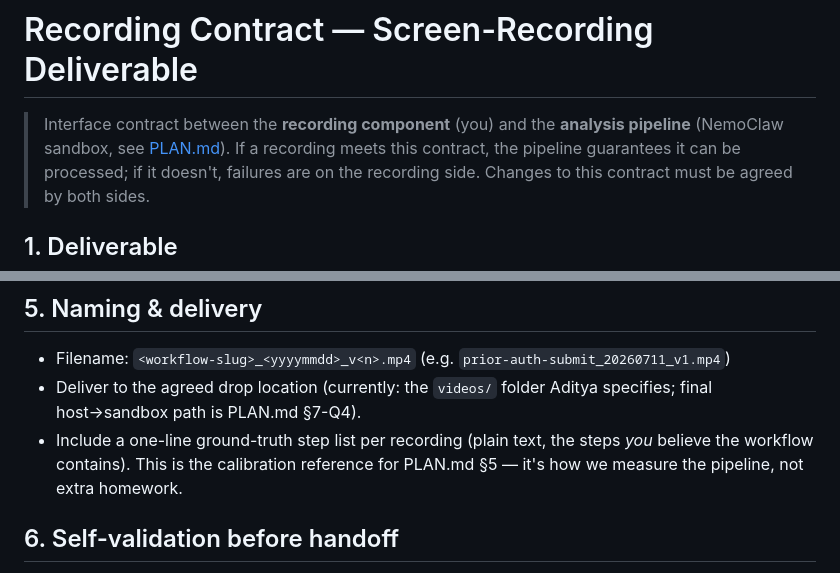
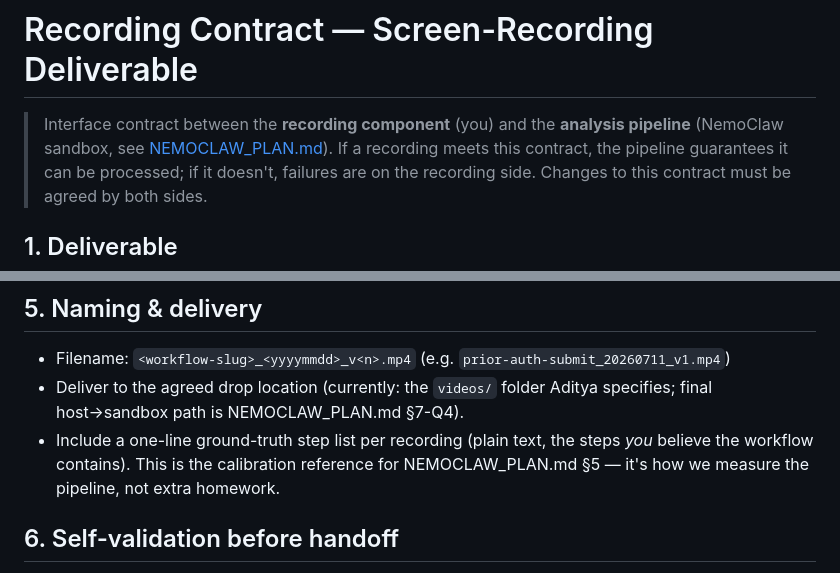
Before and after one commit to omkarpat/ai-runbooks, a Markdown page: RECORDING_CONTRACT.md, 2 parts joined by grey strips. GitHub-like rendering.

Commit message:
renamed files

```diff
--- a/RECORDING_CONTRACT.md
+++ b/RECORDING_CONTRACT.md
@@ -1,7 +1,7 @@
 # Recording Contract — Screen-Recording Deliverable
 
 > Interface contract between the **recording component** (you) and the **analysis
-> pipeline** (NemoClaw sandbox, see [PLAN.md](PLAN.md)). If a recording meets this
+> pipeline** (NemoClaw sandbox, see [NEMOCLAW_PLAN.md](NEMOCLAW_PLAN.md)). If a recording meets this
 > contract, the pipeline guarantees it can be processed; if it doesn't, failures are
 > on the recording side. Changes to this contract must be agreed by both sides.
 
@@ -61,9 +61,9 @@ Silence during stretches of pure clicking is fine — the pipeline degrades grac
 
 - Filename: `<workflow-slug>_<yyyymmdd>_v<n>.mp4` (e.g. `prior-auth-submit_20260711_v1.mp4`)
 - Deliver to the agreed drop location (currently: the `videos/` folder Aditya specifies;
-  final host→sandbox path is PLAN.md §7-Q4).
+  final host→sandbox path is NEMOCLAW_PLAN.md §7-Q4).
 - Include a one-line ground-truth step list per recording (plain text, the steps *you*
-  believe the workflow contains). This is the calibration reference for PLAN.md §5 —
+  believe the workflow contains). This is the calibration reference for NEMOCLAW_PLAN.md §5 —
   it's how we measure the pipeline, not extra homework.
 
 ## 6. Self-validation before handoff
```
Also changed, not shown: NEMOCLAW_PLAN.md (renamed from PLAN.md, +1 -1 lines).
